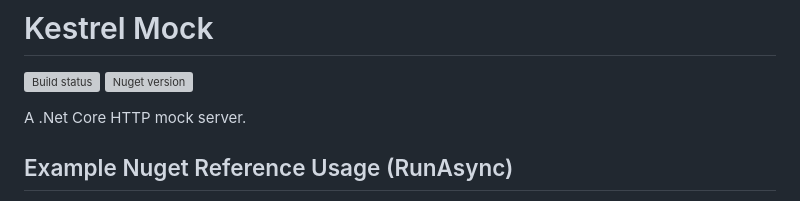
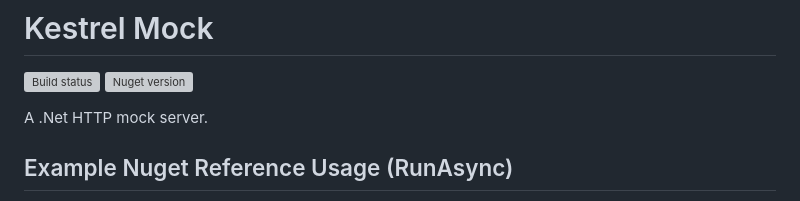
Before and after one commit to JasonRowe/KestrelMock, a Markdown page: readme.md, the part around the change. Rendered like a GitHub page; grey boxes are pictures that could not be loaded.

```diff
--- a/readme.md
+++ b/readme.md
@@ -4,7 +4,7 @@
 [![Nuget version](https://img.shields.io/nuget/v/kestrelmock)](https://www.nuget.org/packages/kestrelmock)
 
 
-A .Net Core HTTP mock server.
+A .Net HTTP mock server.
 
 
 ## Example Nuget Reference Usage (RunAsync)
```
